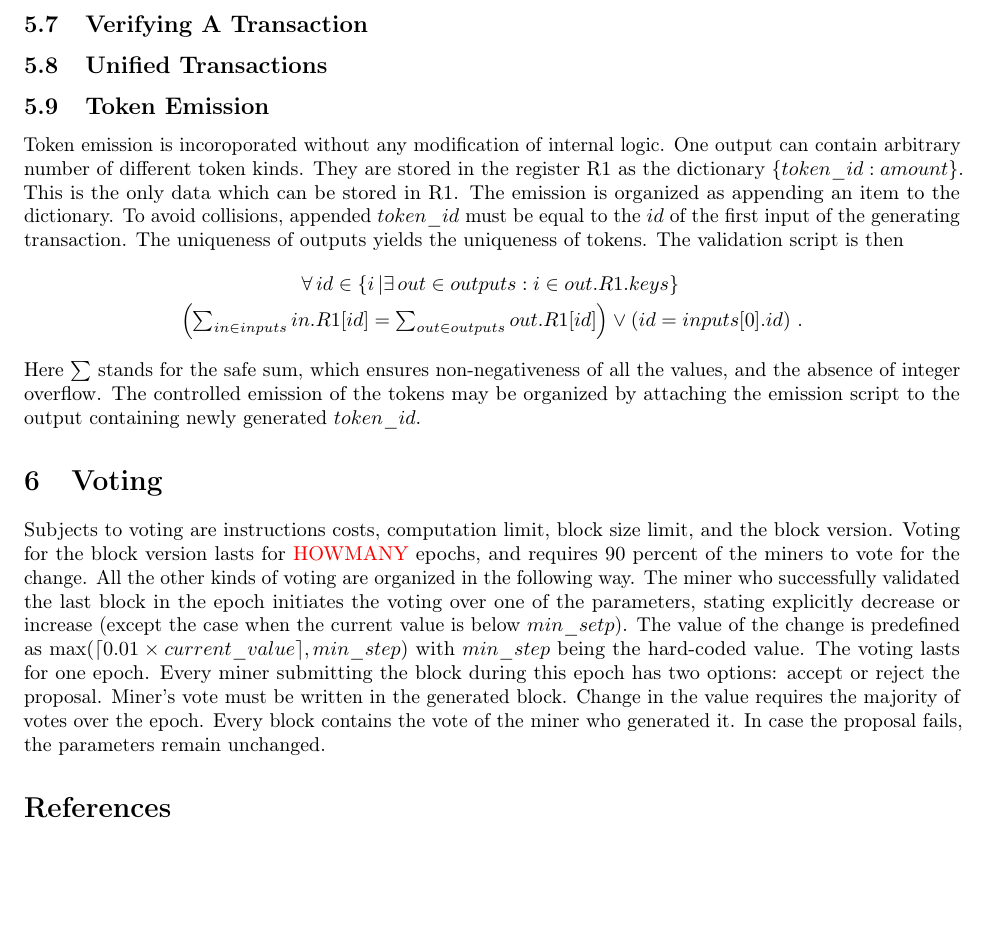
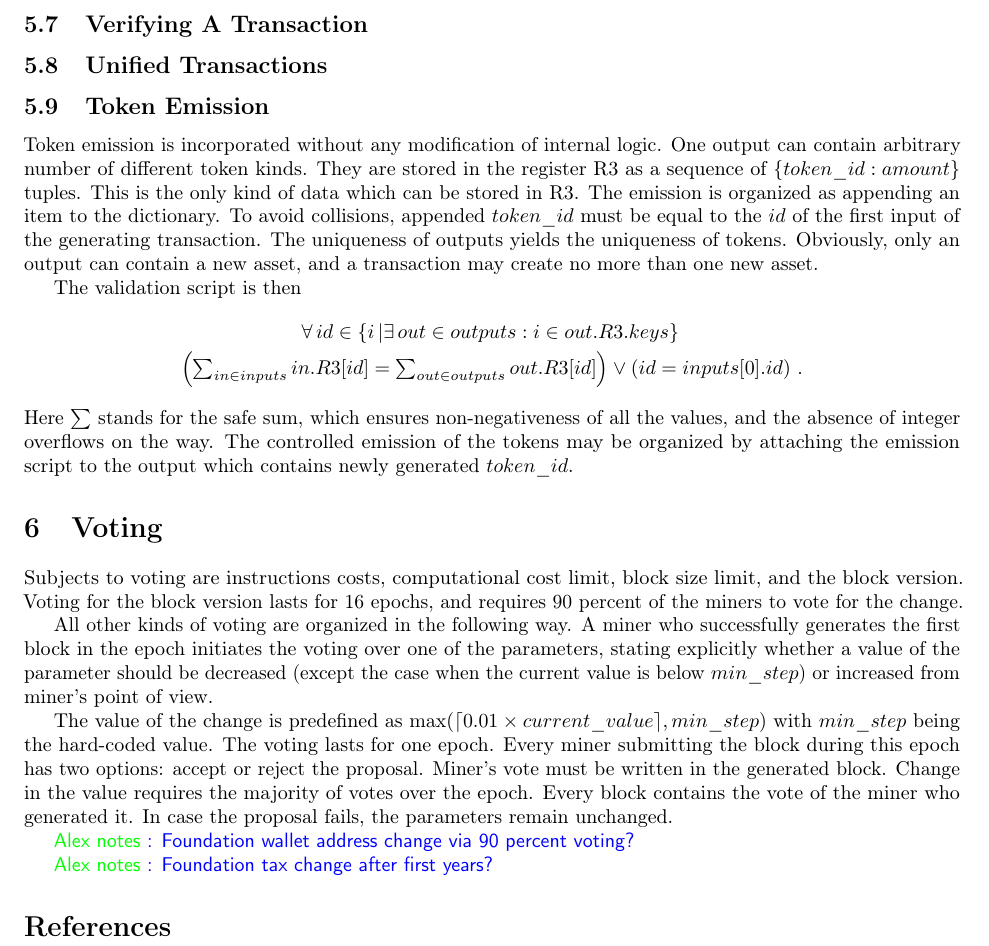
Before and after one commit to ergoplatform/ergo, a LaTeX document (papers/yellow/main.tex, which reads papers/yellow/tokens.tex, papers/yellow/voting.tex): part of page 16 of 16, cut so that both start at the same text, the shorter picture padded with empty space. Compiled offline with pdfLaTeX.

Commit message:
voting and tokens sections updates

```diff
--- a/papers/yellow/tokens.tex
+++ b/papers/yellow/tokens.tex
@@ -1,17 +1,19 @@
-Token emission is incoroporated without any modification of internal logic. One output can
+Token emission is incorporated without any modification of internal logic. One output can
 contain arbitrary number of different token kinds. They are stored in the
-register R1 as the dictionary $\{token\_id: amount\}$. This is the only data
-which can be stored in R1.  The emission is organized as appending an item to
+register R3 as a sequence of $\{token\_id: amount\}$ tuples. This is the only kind of data
+which can be stored in R3.  The emission is organized as appending an item to
 the dictionary. To avoid collisions, appended $token\_id$ must be equal to the
 $id$ of the first input of the generating transaction. The uniqueness of outputs
-yields the uniqueness of tokens. The validation script is then
+yields the uniqueness of tokens. Obviously, only an output can contain a new asset, and a transaction
+may create no more than one new asset.
+
+ The validation script is then
 \begin{eqnarray*}
-    &\forall\,id\in \left\{ i\, | \exists\, out \in outputs : i\in out.R1.keys
+    &\forall\,id\in \left\{ i\, | \exists\, out \in outputs : i\in out.R3.keys
     \right\} \nonumber\\
-    &\left(\sum_{in\in inputs} in.R1[id] = \sum_{out\in
-    outputs} out.R1[id] \right) \vee \left(id = inputs[0].id\right)\,.
+    &\left(\sum_{in\in inputs} in.R3[id] = \sum_{out\in
+    outputs} out.R3[id] \right) \vee \left(id = inputs[0].id\right)\,.
 \end{eqnarray*}
 Here $\sum$ stands for the safe sum, which ensures non-negativeness of all the
-values, and the absence of integer overflow. The controlled emission of the
-tokens may be organized by attaching the emission script to the output
-containing newly generated $token\_id$.
+values, and the absence of integer overflows on the way. The controlled emission of the
+tokens may be organized by attaching the emission script to the output which contains newly generated $token\_id$.
--- a/papers/yellow/voting.tex
+++ b/papers/yellow/voting.tex
@@ -1,14 +1,21 @@
-Subjects to voting are instructions costs, computation limit, block size limit,
-and the block version. Voting for the block version lasts for {\color{red}
-HOWMANY} epochs, and requires 90 percent of the miners to vote for the change.
-All the other kinds of voting are organized in the following way. The miner who
-successfully validated the last block in the epoch initiates the voting over one
-of the parameters, stating explicitly decrease or increase (except the case when
-the current value is below $min\_setp$). The value of the change is predefined
-as $\max(\lceil0.01\times current\_value\rceil, min\_step)$ with $min\_step$
-being the hard-coded value.  The voting lasts for one epoch. Every miner
+Subjects to voting are instructions costs, computational cost limit, block size limit,
+and the block version. Voting for the block version lasts for 16 epochs, and requires
+90 percent of the miners to vote for the change.
+
+All other kinds of voting are organized in the following way. A miner who
+successfully generates the first block in the epoch initiates the voting over one
+of the parameters, stating explicitly whether a value of the parameter should be
+decreased~(except the case when the current value is below $min\_step$) or increased from miner's
+point of view.
+
+The value of the change is predefined as $\max(\lceil0.01 \times current\_value\rceil, min\_step)$ with $min\_step$
+being the hard-coded value. The voting lasts for one epoch. Every miner
 submitting the block during this epoch has two options: accept or reject the
 proposal. Miner's vote must be written in the generated block. Change in the
 value requires the majority of votes over the epoch. Every block contains the
 vote of the miner who generated it. In case the proposal fails, the parameters
 remain unchanged.
+
+\knote{Foundation wallet address change via 90 percent voting?}
+
+\knote{Foundation tax change after first years?}
```
Also changed, not shown: papers/yellow/main.pdf.
